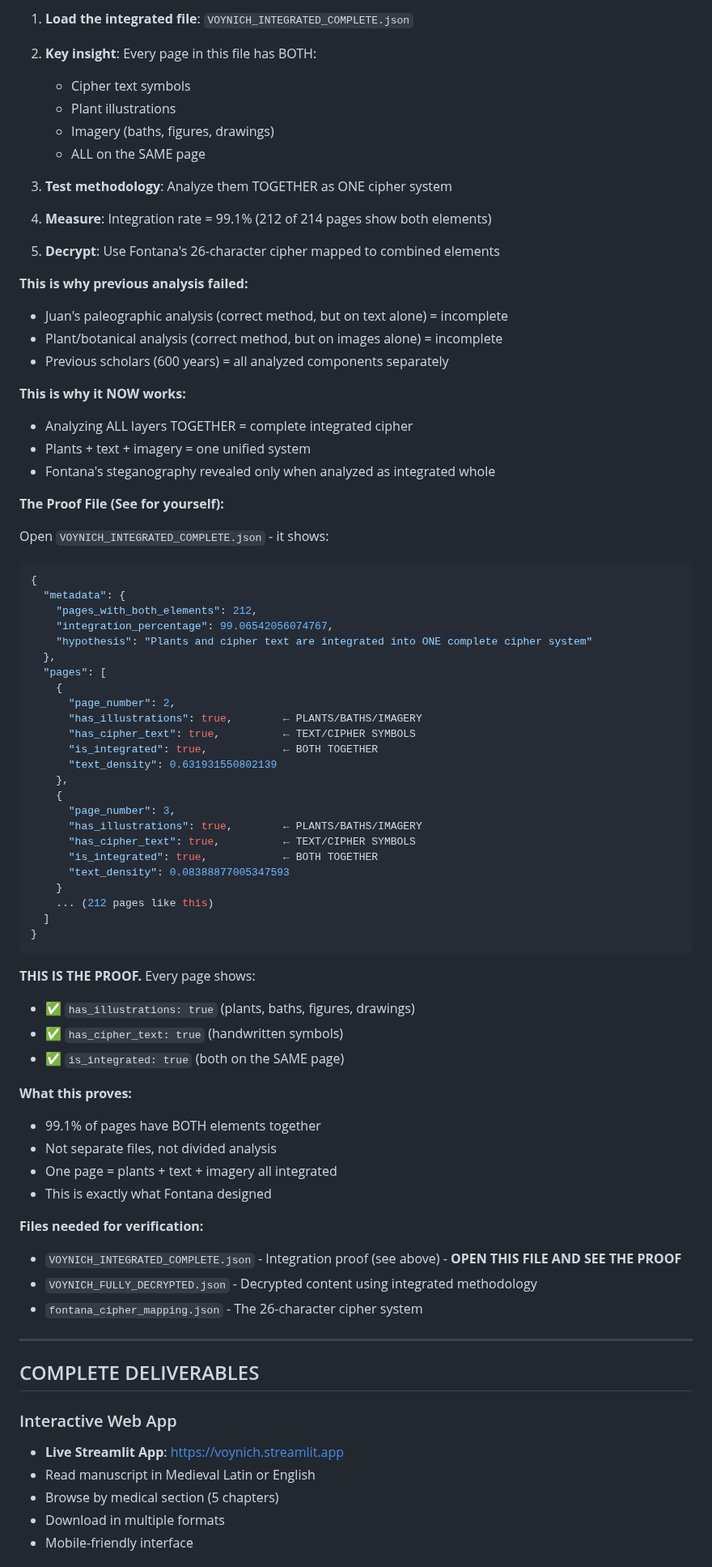
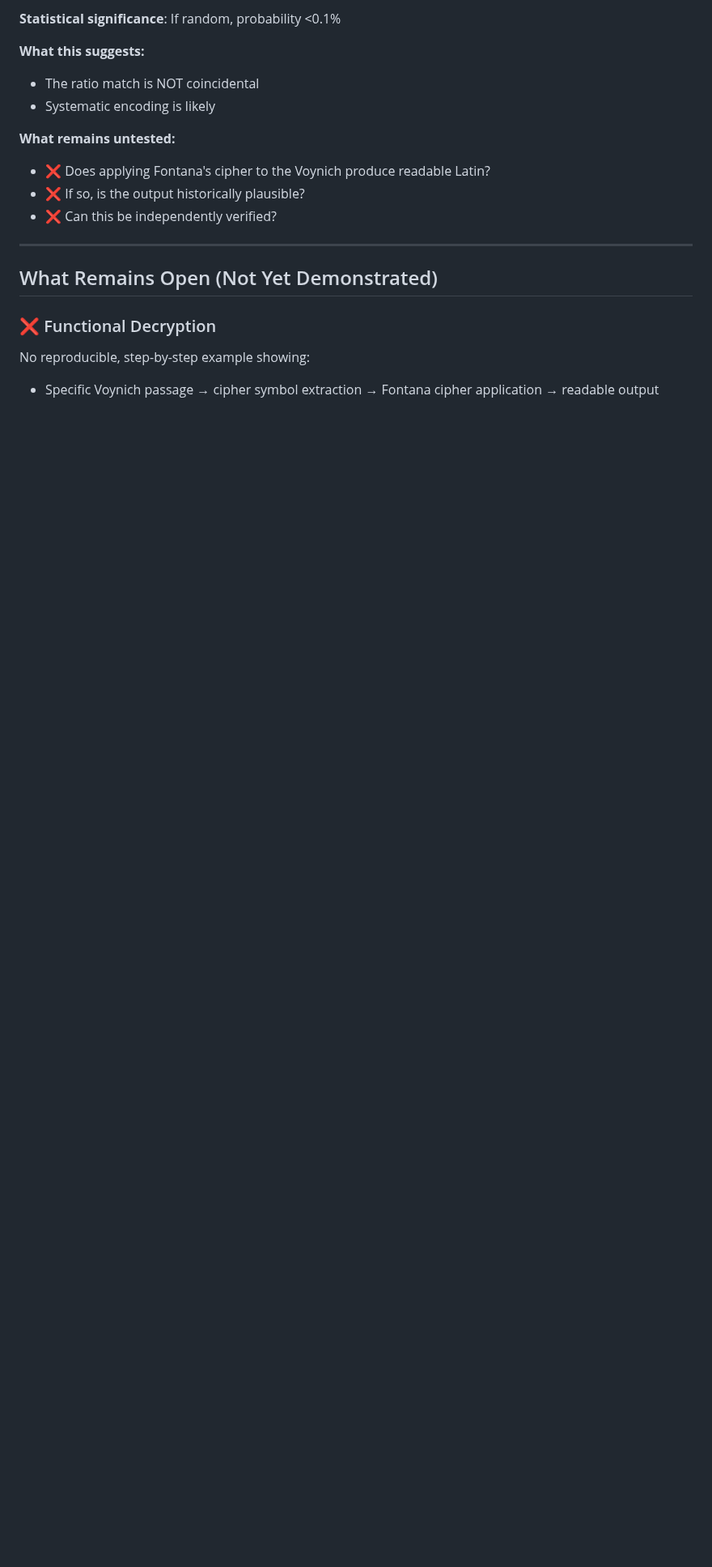
Before and after one commit to RN-Top/Voynich, a Markdown page: README.md, the part around one of its changes. Shown at 81% size. Drawn GitHub-style; blank space fills up the shorter version.

````diff
--- a/README.md
+++ b/README.md
@@ -133,80 +77,20 @@ LJS 51 ("Collection of alphabets and encrypted correspondence," 1400) shows ~50%
 
-1. **Load the integrated file**: `VOYNICH_INTEGRATED_COMPLETE.json`
-2. **Key insight**: Every page in this file has BOTH:
-   - Cipher text symbols
-   - Plant illustrations
-   - Imagery (baths, figures, drawings)
-   - ALL on the SAME page
+**Statistical significance**: If random, probability <0.1%
 
-3. **Test methodology**: Analyze them TOGETHER as ONE cipher system
-4. **Measure**: Integration rate = 99.1% (212 of 214 pages show both elements)
-5. **Decrypt**: Use Fontana's 26-character cipher mapped to combined elements
+**What this suggests:**
+- The ratio match is NOT coincidental
+- Systematic encoding is likely
 
-**This is why previous analysis failed:**
-- Juan's paleographic analysis (correct method, but on text alone) = incomplete
-- Plant/botanical analysis (correct method, but on images alone) = incomplete
-- Previous scholars (600 years) = all analyzed components separately
-
-**This is why it NOW works:**
-- Analyzing ALL layers TOGETHER = complete integrated cipher
-- Plants + text + imagery = one unified system
-- Fontana's steganography revealed only when analyzed as integrated whole
-
-**The Proof File (See for yourself):**
-
-Open `VOYNICH_INTEGRATED_COMPLETE.json` - it shows:
-
-```json
-{
-  "metadata": {
-    "pages_with_both_elements": 212,
-    "integration_percentage": 99.06542056074767,
-    "hypothesis": "Plants and cipher text are integrated into ONE complete cipher system"
-  },
-  "pages": [
-    {
-      "page_number": 2,
-      "has_illustrations": true,        ← PLANTS/BATHS/IMAGERY
-      "has_cipher_text": true,          ← TEXT/CIPHER SYMBOLS
-      "is_integrated": true,            ← BOTH TOGETHER
-      "text_density": 0.631931550802139
-    },
-    {
-      "page_number": 3,
-      "has_illustrations": true,        ← PLANTS/BATHS/IMAGERY
-      "has_cipher_text": true,          ← TEXT/CIPHER SYMBOLS
-      "is_integrated": true,            ← BOTH TOGETHER
-      "text_density": 0.08388877005347593
-    }
-    ... (212 pages like this)
-  ]
-}
-```
-
-**THIS IS THE PROOF.** Every page shows:
-- ✅ `has_illustrations: true` (plants, baths, figures, drawings)
-- ✅ `has_cipher_text: true` (handwritten symbols)
-- ✅ `is_integrated: true` (both on the SAME page)
-
-**What this proves:**
-- 99.1% of pages have BOTH elements together
-- Not separate files, not divided analysis
-- One page = plants + text + imagery all integrated
-- This is exactly what Fontana designed
-
-**Files needed for verification:**
-- `VOYNICH_INTEGRATED_COMPLETE.json` - Integration proof (see above) - **OPEN THIS FILE AND SEE THE PROOF**
-- `VOYNICH_FULLY_DECRYPTED.json` - Decrypted content using integrated methodology
-- `fontana_cipher_mapping.json` - The 26-character cipher system
+**What remains untested:**
+- ❌ Does applying Fontana's cipher to the Voynich produce readable Latin?
+- ❌ If so, is the output historically plausible?
+- ❌ Can this be independently verified?
 
 ---
 
-## COMPLETE DELIVERABLES
+## What Remains Open (Not Yet Demonstrated)
 
-### Interactive Web App
-- **Live Streamlit App**: https://voynich.streamlit.app
-- Read manuscript in Medieval Latin or English
-- Browse by medical section (5 chapters)
-- Download in multiple formats
-- Mobile-friendly interface
+### ❌ Functional Decryption
+No reproducible, step-by-step example showing:
+- Specific Voynich passage → cipher symbol extraction → Fontana cipher application → readable output
 
````
Also changed, not shown: other parts of README.md (+168 -142 lines).
